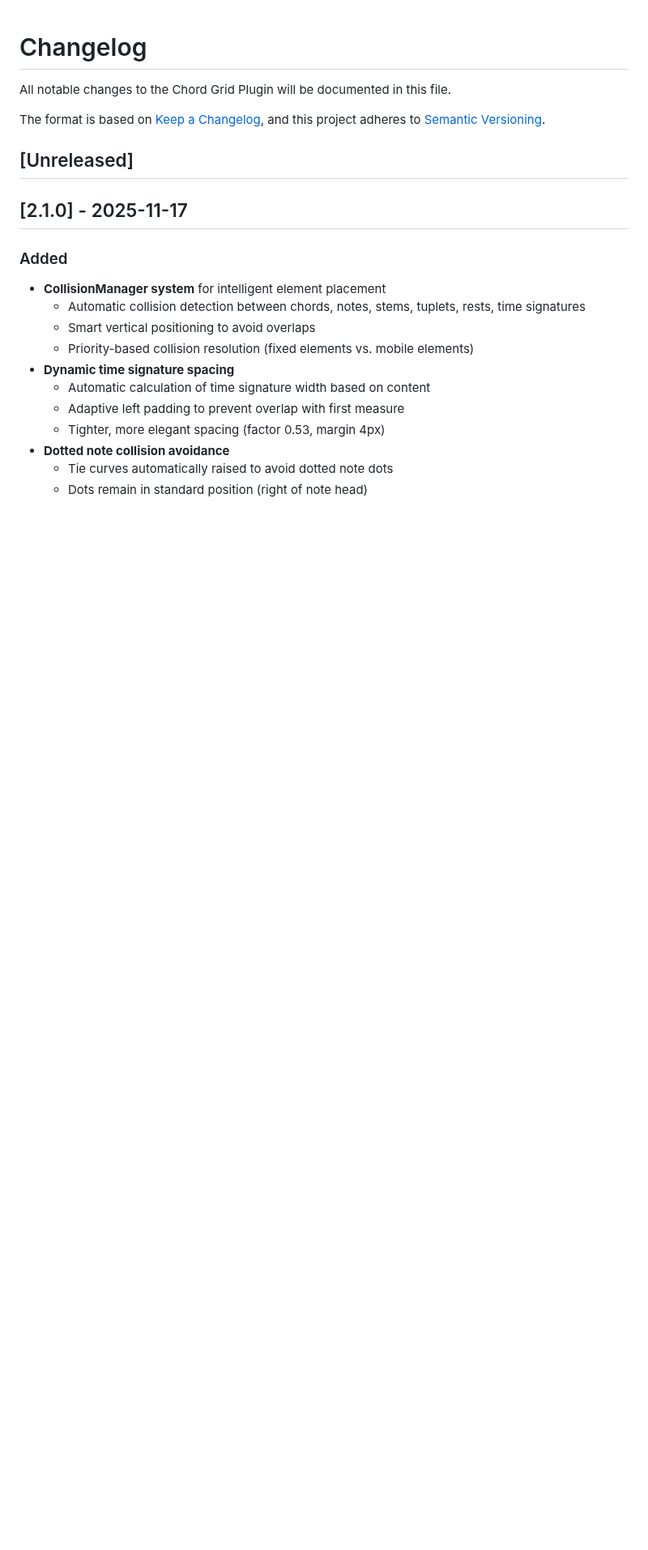
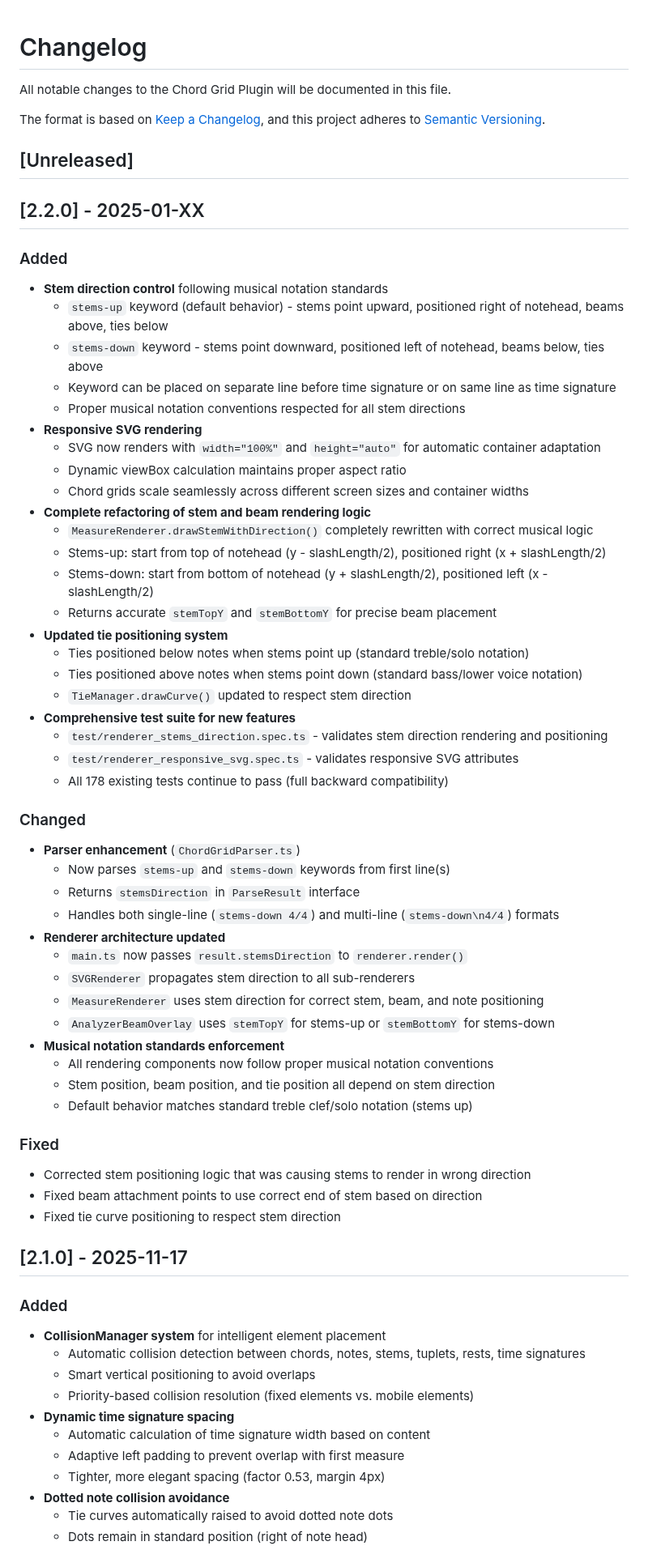
Before and after one commit to MathieuCGit/ChordGrid_for_Obsidian, a Markdown page: CHANGELOG.md, the part around the change. Shown at 81% size. GitHub-like rendering; blank space fills up the shorter version.

```diff
--- a/CHANGELOG.md
+++ b/CHANGELOG.md
@@ -6,6 +6,52 @@ The format is based on [Keep a Changelog](https://keepachangelog.com/en/1.0.0/),
 and this project adheres to [Semantic Versioning](https://semver.org/spec/v2.0.0.html).
 
 ## [Unreleased]
+
+## [2.2.0] - 2025-01-XX
+
+### Added
+- **Stem direction control** following musical notation standards
+  - `stems-up` keyword (default behavior) - stems point upward, positioned right of notehead, beams above, ties below
+  - `stems-down` keyword - stems point downward, positioned left of notehead, beams below, ties above
+  - Keyword can be placed on separate line before time signature or on same line as time signature
+  - Proper musical notation conventions respected for all stem directions
+- **Responsive SVG rendering**
+  - SVG now renders with `width="100%"` and `height="auto"` for automatic container adaptation
+  - Dynamic viewBox calculation maintains proper aspect ratio
+  - Chord grids scale seamlessly across different screen sizes and container widths
+- **Complete refactoring of stem and beam rendering logic**
+  - `MeasureRenderer.drawStemWithDirection()` completely rewritten with correct musical logic
+  - Stems-up: start from top of notehead (y - slashLength/2), positioned right (x + slashLength/2)
+  - Stems-down: start from bottom of notehead (y + slashLength/2), positioned left (x - slashLength/2)
+  - Returns accurate `stemTopY` and `stemBottomY` for precise beam placement
+- **Updated tie positioning system**
+  - Ties positioned below notes when stems point up (standard treble/solo notation)
+  - Ties positioned above notes when stems point down (standard bass/lower voice notation)
+  - `TieManager.drawCurve()` updated to respect stem direction
+- **Comprehensive test suite for new features**
+  - `test/renderer_stems_direction.spec.ts` - validates stem direction rendering and positioning
+  - `test/renderer_responsive_svg.spec.ts` - validates responsive SVG attributes
+  - All 178 existing tests continue to pass (full backward compatibility)
+
+### Changed
+- **Parser enhancement** (`ChordGridParser.ts`)
+  - Now parses `stems-up` and `stems-down` keywords from first line(s)
+  - Returns `stemsDirection` in `ParseResult` interface
+  - Handles both single-line (`stems-down 4/4`) and multi-line (`stems-down\n4/4`) formats
+- **Renderer architecture updated**
+  - `main.ts` now passes `result.stemsDirection` to `renderer.render()`
+  - `SVGRenderer` propagates stem direction to all sub-renderers
+  - `MeasureRenderer` uses stem direction for correct stem, beam, and note positioning
+  - `AnalyzerBeamOverlay` uses `stemTopY` for stems-up or `stemBottomY` for stems-down
+- **Musical notation standards enforcement**
+  - All rendering components now follow proper musical notation conventions
+  - Stem position, beam position, and tie position all depend on stem direction
+  - Default behavior matches standard treble clef/solo notation (stems up)
+
+### Fixed
+- Corrected stem positioning logic that was causing stems to render in wrong direction
+- Fixed beam attachment points to use correct end of stem based on direction
+- Fixed tie curve positioning to respect stem direction
 
 ## [2.1.0] - 2025-11-17
 
```
Also changed, not shown: README.fr.md (+29 -6 lines), README.md (+27 -6 lines).
